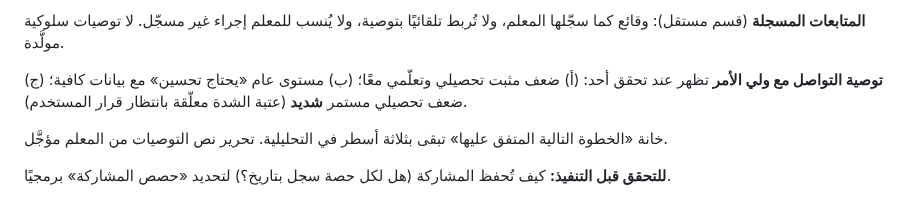
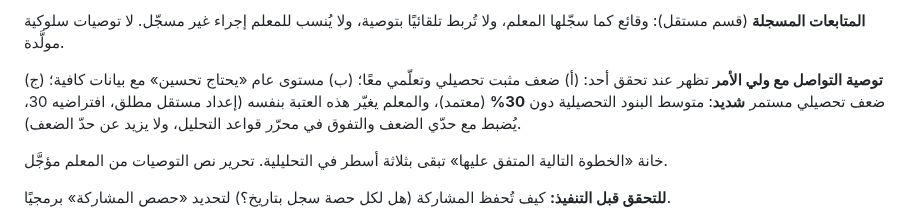
Before and after one commit to azizmoheelmo-ai/Shahid, a Markdown page: REPORTS.md, the part around the change. Drawn GitHub-style.

Commit message:
REPORTS.md: اعتماد عتبة الشدة 30% قابلة للتعديل من المعلم
Co-Authored-By: Claude Sonnet 5.5 <noreply@anthropic.com>
Claude-Session: https://claude.ai/code/session_01Shmur2tAYHFAKnBf8m9xJC

```diff
--- a/REPORTS.md
+++ b/REPORTS.md
@@ -141,7 +141,7 @@
 
 **المتابعات المسجلة** (قسم مستقل): وقائع كما سجّلها المعلم، ولا تُربط تلقائيًا بتوصية، ولا يُنسب للمعلم إجراء غير مسجّل. لا توصيات سلوكية مولَّدة.
 
-**توصية التواصل مع ولي الأمر** تظهر عند تحقق أحد: (أ) ضعف مثبت تحصيلي وتعلّمي معًا؛ (ب) مستوى عام «يحتاج تحسين» مع بيانات كافية؛ (ج) ضعف تحصيلي مستمر **شديد** (عتبة الشدة معلّقة بانتظار قرار المستخدم).
+**توصية التواصل مع ولي الأمر** تظهر عند تحقق أحد: (أ) ضعف مثبت تحصيلي وتعلّمي معًا؛ (ب) مستوى عام «يحتاج تحسين» مع بيانات كافية؛ (ج) ضعف تحصيلي مستمر **شديد**: متوسط البنود التحصيلية دون **30%** (معتمد)، والمعلم يغيّر هذه العتبة بنفسه (إعداد مستقل مطلق، افتراضيه 30، يُضبط مع حدّي الضعف والتفوق في محرّر قواعد التحليل، ولا يزيد عن حدّ الضعف).
 
 خانة «الخطوة التالية المتفق عليها» تبقى بثلاثة أسطر في التحليلية. تحرير نص التوصيات من المعلم مؤجَّل.
 
```
